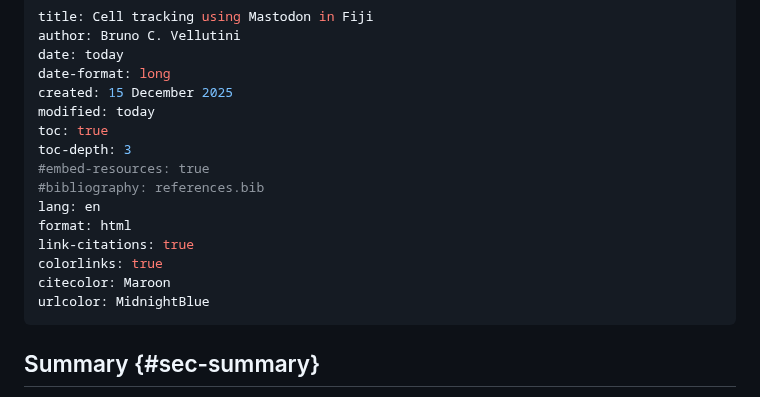
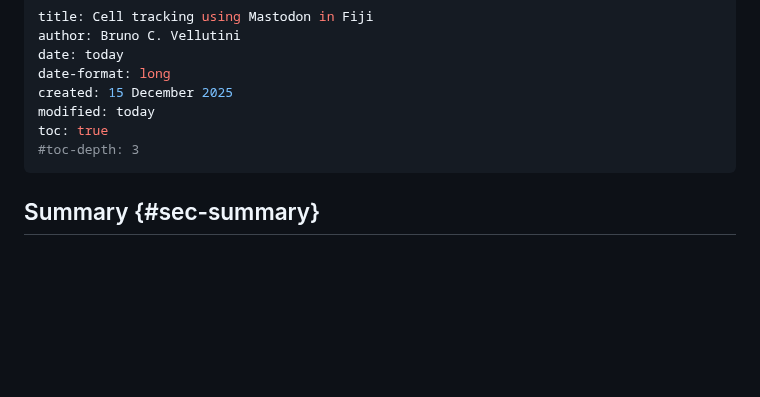
Before and after one commit to bruvellu/light-sheet-image-analysis-workshop-2026, a Markdown page: practicals/practical_cell_tracking.md, the part around the change. Drawn GitHub-style; blank space fills up the shorter version.

Commit message:
Cleanup YAML of practical_cell_tracking.md

```diff
--- a/practicals/practical_cell_tracking.md
+++ b/practicals/practical_cell_tracking.md
@@ -6,15 +6,7 @@ date-format: long
 created: 15 December 2025
 modified: today
 toc: true
-toc-depth: 3
-#embed-resources: true
-#bibliography: references.bib
-lang: en
-format: html
-link-citations: true
-colorlinks: true
-citecolor: Maroon
-urlcolor: MidnightBlue
+#toc-depth: 3
 ---
 
 ## Summary {#sec-summary}
```
